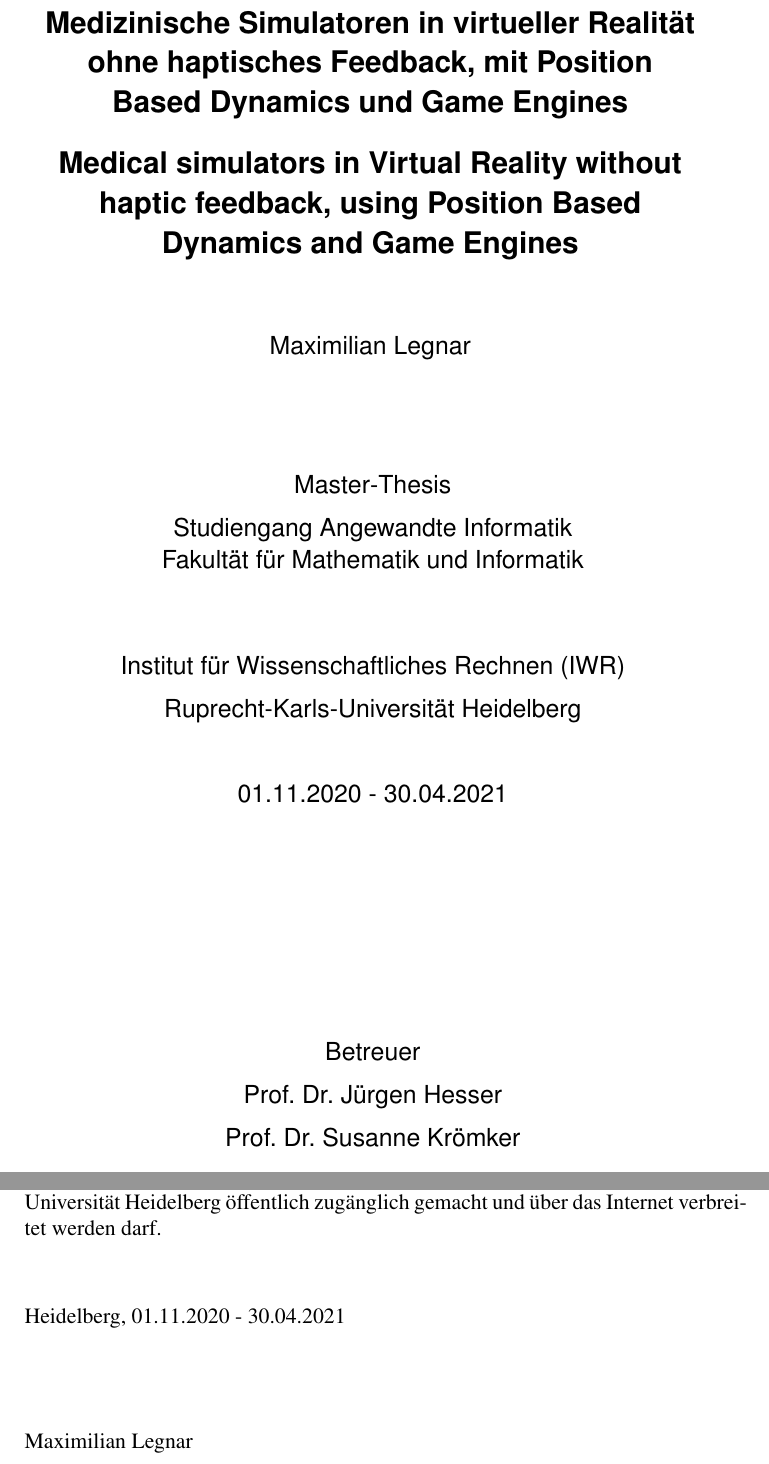
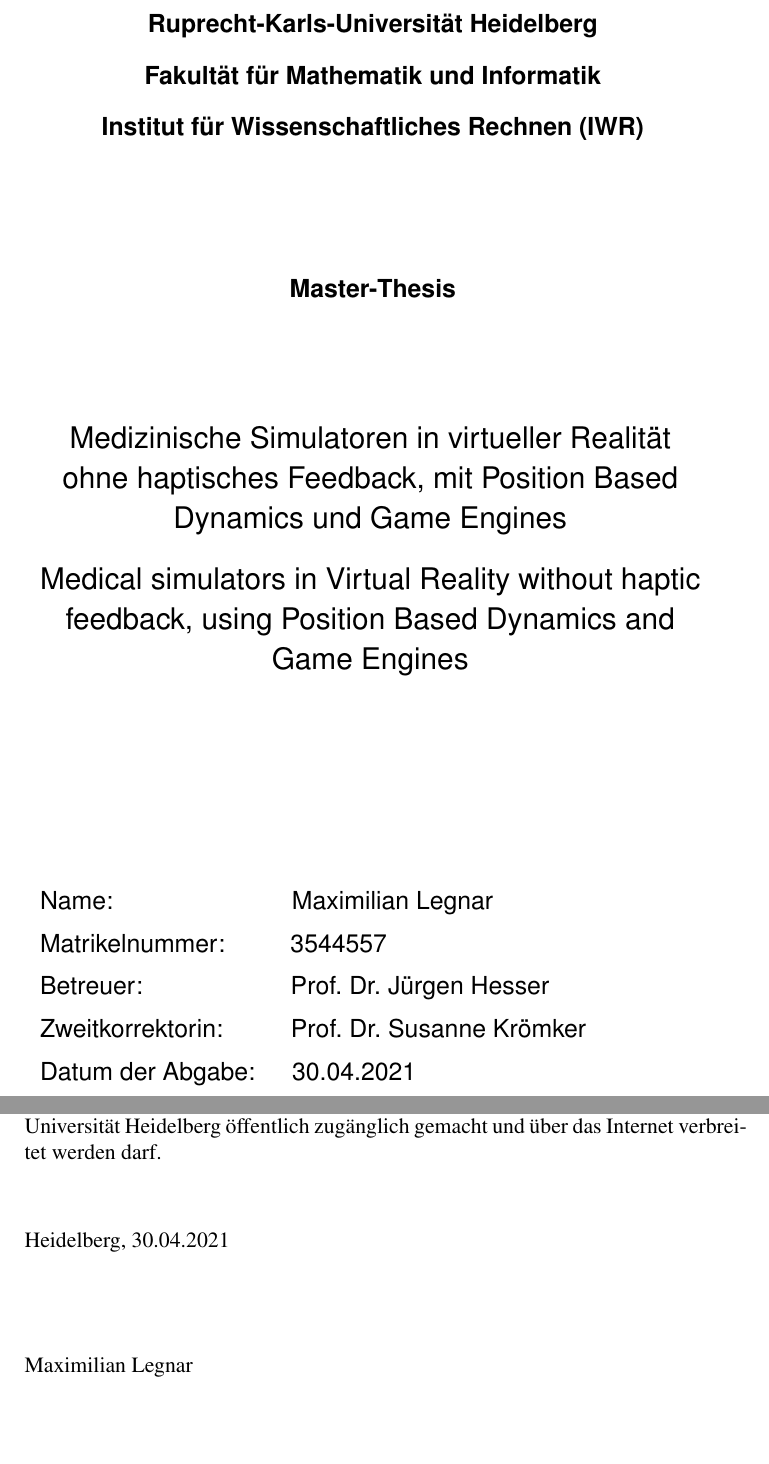
Before and after one commit to MaxLegnar/MasterarbeitLatexProject, a LaTeX thesis (MasterarbeitMaximilianLegnar.tex, which reads docinfo.tex, titelblatt.tex): two parts of pages 1 and 3 of 57, joined at a grey line, cut at the place of the change, the shorter picture padded with empty space. Compiled offline with pdfLaTeX.

Commit message:
titelblatt.tex angepasst

```diff
--- a/docinfo.tex
+++ b/docinfo.tex
@@ -17,7 +17,8 @@
 \newcommand{\hsmaort}{Heidelberg}    % Ort
 \newcommand{\hsmaautorvname}{Maximilian} % Vorname(n)
 \newcommand{\hsmaautornname}{Legnar} % Nachname(n)
-\newcommand{\hsmadatum}{01.11.2020 - 30.04.2021} % <----------Datum der Abgabe
+\newcommand{\hsmaautornmatr}{3544557} % Nachname(n)
+\newcommand{\hsmadatum}{30.04.2021} % <----------Datum der Abgabe 01.11.2020 - 30.04.2021
 \newcommand{\hsmajahr}{2021} % Jahr der Abgabe
 \newcommand{\hsmafirma}{Ruprecht-Karls-Universität Heidelberg} % Firma bei der die Arbeit durchgeführt wurde
 \newcommand{\hsmabetreuer}{Prof. Dr. Jürgen Hesser} % Betreuer an der Hochschule
@@ -37,7 +38,7 @@
 {
 In dieser Arbeit wird untersucht, welches Potenzial Position Based Dynamics (PBD)-basierte Echtzeitsimulationen \cite{PBD} in Verbindung mit Game Engines für Serious Games im Medizinischem Bereich haben.
 
-Hierfür wird die Unreal Engine 4 zusammen mit NVIDIA FleX \cite{UPP} genutzt, um Software zu untersuchen, die auf einen aktuellen technischen Stand ist. Zuerst wird die Performance und das Simulationsverhalten von NVIDIA FleX  genauer untersucht, um in Erfahrung zu bringen, wie PBD-Simulationen von unterschiedlichen Faktoren beeinflusst werden. Daraufhin werden fehlende Funktionalitäten identifiziert, die für die Entwicklung von Serious Games wichtig sind. Daraufhin werden Lösungen präsentiert, mit denen die fehlenden Funktionalitäten implementiert werden können.
+Hierfür wird die Unreal Engine 4 zusammen mit NVIDIA FleX \cite{UPP} genutzt, um Software zu untersuchen, die auf einen aktuellen technischen Stand ist. Zuerst wird die Performance und das Simulationsverhalten von NVIDIA FleX  genauer untersucht, um in Erfahrung zu bringen, wie PBD-Simulationen von unterschiedlichen Faktoren beeinflusst werden. Außerdem werden fehlende Funktionalitäten identifiziert, die für die Entwicklung von Serious Games wichtig sind. Daraufhin werden Lösungen präsentiert, mit denen die fehlenden Funktionalitäten implementiert werden können.
 %Dabei wird vor allem auf die umfangreichen Funktionen der Unreal Engine 4 gesetzt.
 So erhalten wir ein umfangreiches Softwareframework, mit dem sich schnell und einfach medizinische Echtzeitsimulationen erstellen lassen.
 
--- a/titelblatt.tex
+++ b/titelblatt.tex
@@ -8,11 +8,11 @@
 % Fakultäten der HS-Mannheim
 % -------------------------------------------------------
 \ifthenelse{\equal{\hsmafakultaet}{I}}%
-  {\newcommand{\hsmafakultaetlangde}{Institut für Wissenschaftliches Rechnen (IWR)}%
+  {\newcommand{\hsmafakultaetlangde}{Fakultät für Mathematik und Informatik}%
    \newcommand{\hsmafakultaetlangen}{Interdisciplinary Center for Scientific Computing}}{}
 
 \ifthenelse{\equal{\hsmastudiengang}{MEB}}%%%%--------------------------------------------------------------------
-  {\newcommand{\hsmastudienganglangde}{Angewandte Informatik \linebreak Fakultät für Mathematik und Informatik}%
+  {\newcommand{\hsmastudienganglangde}{Fakultät für Mathematik und Informatik}%
    \newcommand{\hsmastudienganglangen}{Applied Computer Science}%Mechatronic
    \newcommand{\hsmatypde}{Master-Thesis}%
    \newcommand{\hsmatypen}{Master-Thesis}%
@@ -34,7 +34,8 @@
   {\newcommand{\hsmatyp}{\hsmatypde}%
    \newcommand{\hsmathesistype}{ \hsmagrad}%
    \newcommand{\hsmakoerperschaft}{\hsmakoerperschaftde}%
-   \newcommand{\hsmastudiengangname}{Studiengang \hsmastudienganglangde}%
+   \newcommand{\hsmastudiengangname}{\hsmastudienganglangde}%
+   \newcommand{\hsmaInstitut}{Institut für Wissenschaftliches Rechnen (IWR)}%
    \newcommand{\hsmastudienganglang}{\hsmastudienganglangde}%
    \newcommand{\hsmatitel}{\hsmatitelde}%
    \newcommand{\hsmatutor}{Betreuer}%
@@ -77,17 +78,3 @@
 %------------------ LOGO habe ich raus commentiert: ----------------------------------------
 %\noindent\includegraphics[width=4cm]{unilogo1.jpg}\\%hsma-logo.pdf     ue-logo.png
 
-% Titel der Arbeit_ passe das ales besser nochmal an, ist nicht so ganz mittig irgendwie!!!!!!!!!!
-\begin{textblock*}{128mm}(38mm,\seitenanfang + 40mm) % 4,5cm vom linken Rand und 6,0cm vom oberen Rand
-  \centering\Large\sffamily
-%  \vspace{4mm} % Kleiner zusätzlicher Abstand oben für bessere Optik
-  \textbf{\hsmatitel} \\
-  \vspace{4mm}
-  \textbf{\hsmatitelen}
-\end{textblock*}%
-
-% Name                                          h
-\begin{textblock*}{128mm}(38mm,\seitenanfang + 103mm)%103mm
-  \centering\large\sffamily
-  \hsmaautor
-\end{textblock*}
@@ -100,16 +81,14 @@
-  \vspace{2mm}
-  \hsmastudiengangname
+% Uni
+\begin{textblock*}{\seitenbreite}(\bindekorrektur,\seitenanfang + 40mm)
+  \centering\large \sffamily
+  \textbf{\hsmafirma}
 \end{textblock*}
 
 % Fakultät
-\begin{textblock*}{\seitenbreite}(\bindekorrektur,\seitenanfang + 165mm)
+\begin{textblock*}{\seitenbreite}(\bindekorrektur,\seitenanfang + 50mm)
   \centering\large\sffamily
-  \hsmafakultaetlang\\
-  \vspace{2mm}
-  \hsmakoerperschaft
+  \textbf{\hsmafakultaetlang} %\\
+  %\vspace{2mm}
+  %\hsmakoerperschaft
 \end{textblock*}
 
-% Datum
-\begin{textblock*}{\seitenbreite}(\bindekorrektur,\seitenanfang + 190mm)
-  \centering\large
-  \textsf{\hsmadatum}
@@ -116,8 +103,27 @@
+  \vspace{25mm}
+  \textbf{\hsmatyp}
 \end{textblock*}
 
-% Firma
-\begin{textblock*}{\seitenbreite}(\bindekorrektur,\seitenanfang + 215mm)
-  \centering\large
-  %\textsf{Durchgeführt bei der Firma \hsmafirma}
+% Titel der Arbeit
+\begin{textblock*}{128mm}(38mm,\seitenanfang + 120mm) % 4,5cm vom linken Rand und 6,0cm vom oberen Rand
+  \centering\Large\sffamily
+%  \vspace{4mm} % Kleiner zusätzlicher Abstand oben für bessere Optik
+  \hsmatitel \\
+  \vspace{4mm}
+  \hsmatitelen
+\end{textblock*}%
+
+% Name und so
+\begin{textblock*}{128mm}(38mm,\seitenanfang + 210mm)%103mm
+   \large \sffamily
+  Name: \hspace{32mm}  \hsmaautor
+
+  Matrikelnummer: \hspace{10mm} \hsmaautornmatr
+
+  Betreuer: \hspace{26mm} \hsmabetreuer
+
+  Zweitkorrektorin: \hspace{10,5mm} \hsmazweitkorrektor
+
+  Datum der Abgabe: \hspace{4,5mm} \hsmadatum
 \end{textblock*}
 
@@ -130,8 +151,17 @@
-  \vspace{2mm}
-  \hsmazweitkorrektor
-\end{textblock*}
+%\begin{textblock*}{\seitenbreite}(\bindekorrektur,\seitenanfang + 240mm)
+%  \centering\large\sffamily
+%  \hsmatutor \\
+%  \vspace{2mm}
+%  \hsmabetreuer\\
+%  \vspace{2mm}
+%  \hsmazweitkorrektor
+%\end{textblock*}
 
-% Bibliographische Informationen
+
+
+
+
+% %%%%%%%%%%%%Bibliographische Informationen
 \null\newpage
 \thispagestyle{empty}
 
```
Also changed, not shown: titelblatt.tex (39 more changed lines).
